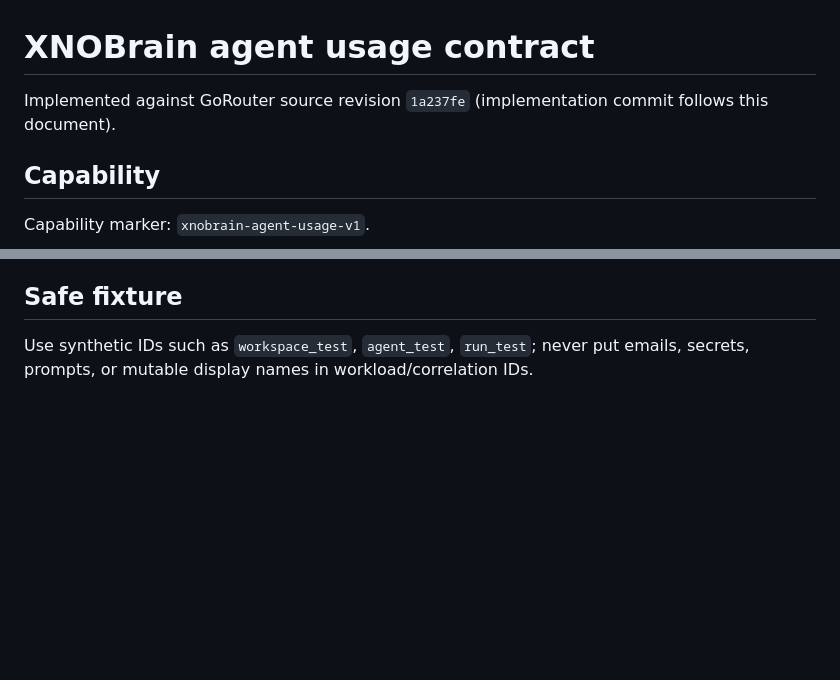
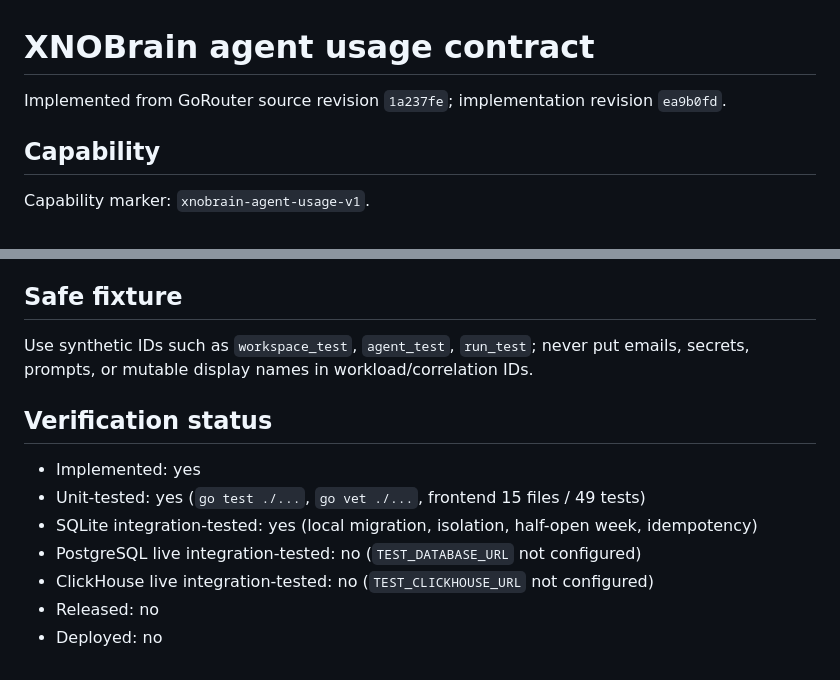
Before and after one commit to kimnt93/gorouter, a Markdown page: docs/xnobrain-agent-usage-contract.md, 2 parts joined by grey strips. GitHub-like rendering; blank space fills up the shorter version.

Commit message:
docs: record agent usage verification status

```diff
--- a/docs/xnobrain-agent-usage-contract.md
+++ b/docs/xnobrain-agent-usage-contract.md
@@ -1,6 +1,6 @@
 # XNOBrain agent usage contract
 
-Implemented against GoRouter source revision `1a237fe` (implementation commit follows this document).
+Implemented from GoRouter source revision `1a237fe`; implementation revision `ea9b0fd`.
 
 ## Capability
 
@@ -120,3 +120,14 @@ before claiming fully crash-safe accounting for every historical client path.
 
 Use synthetic IDs such as `workspace_test`, `agent_test`, `run_test`; never put
 emails, secrets, prompts, or mutable display names in workload/correlation IDs.
+
+
+## Verification status
+
+- Implemented: yes
+- Unit-tested: yes (`go test ./...`, `go vet ./...`, frontend 15 files / 49 tests)
+- SQLite integration-tested: yes (local migration, isolation, half-open week, idempotency)
+- PostgreSQL live integration-tested: no (`TEST_DATABASE_URL` not configured)
+- ClickHouse live integration-tested: no (`TEST_CLICKHOUSE_URL` not configured)
+- Released: no
+- Deployed: no
```
